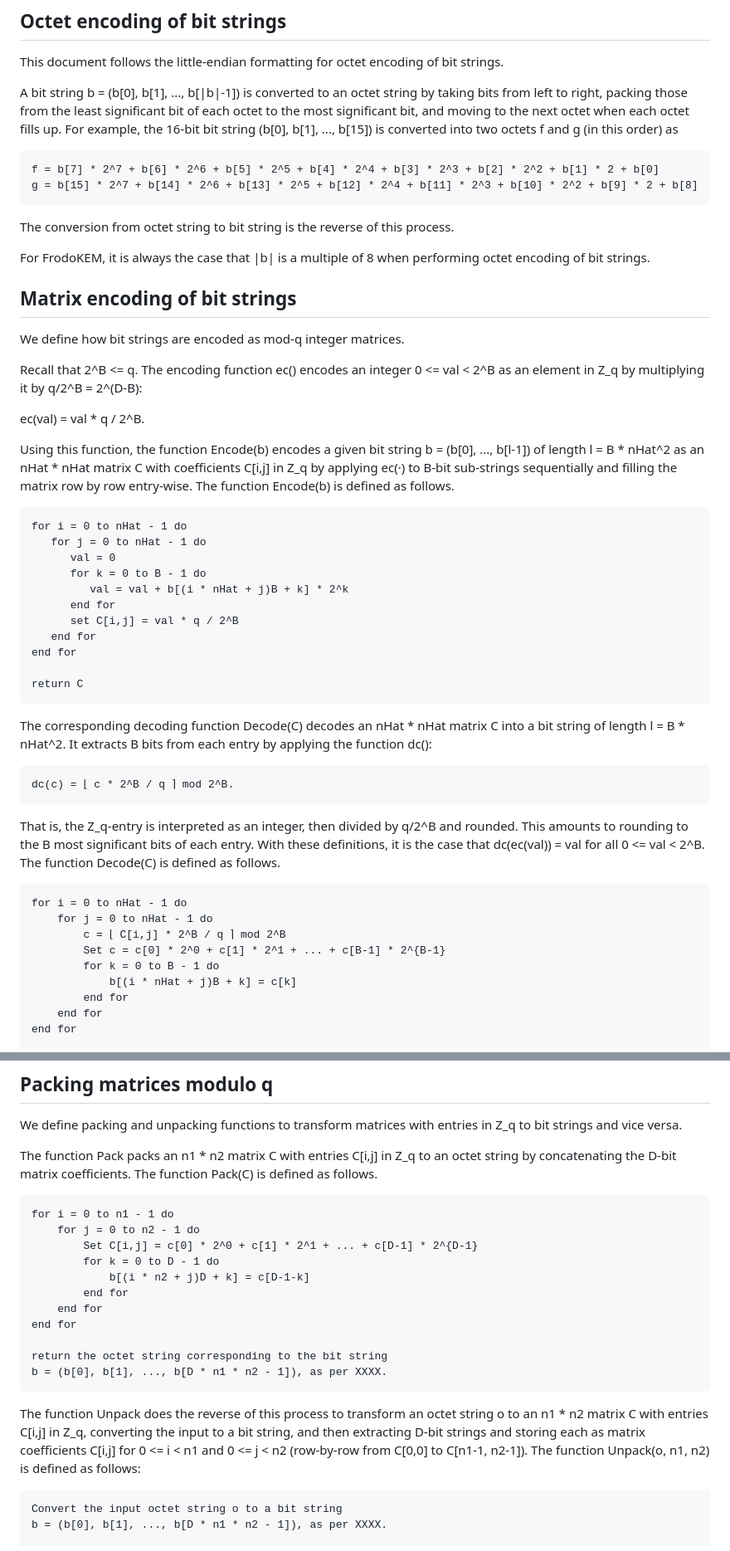
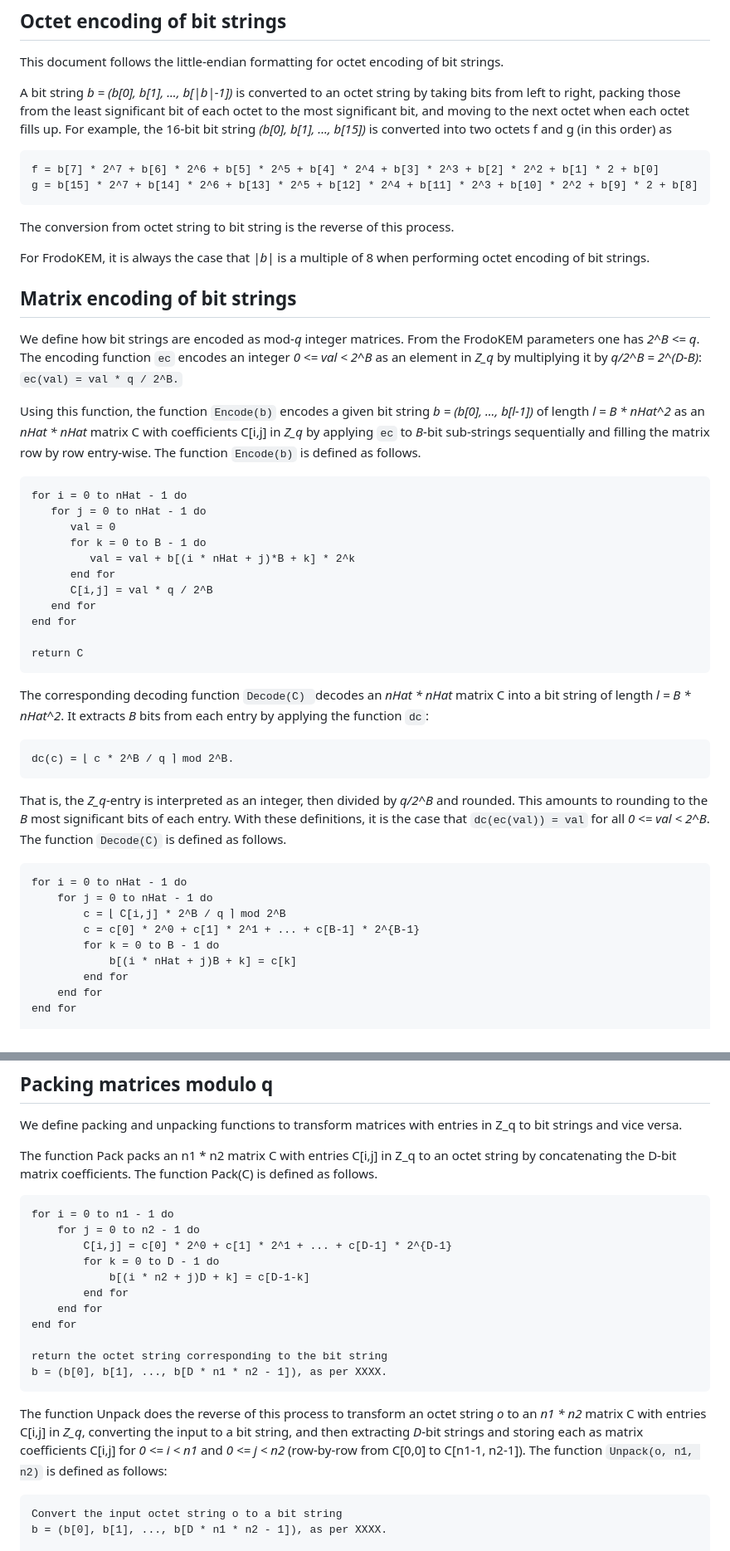
Before and after one commit to dstebila/frodokem-internet-draft, a Markdown page: draft-longa-cfrg-frodokem.md, 2 parts joined by grey strips. Shown at 83% size. Drawn GitHub-style.

```diff
--- a/draft-longa-cfrg-frodokem.md
+++ b/draft-longa-cfrg-frodokem.md
@@ -202,11 +202,11 @@ following:
 This document follows the little-endian formatting for octet encoding of
 bit strings.
 
-A bit string b = (b[0], b[1], ..., b[|b|-1]) is converted to an octet
+A bit string _b = (b[0], b[1], ..., b[|b|-1])_ is converted to an octet
 string by taking bits from left to right, packing those from the least
 significant bit of each octet to the most significant bit, and moving to
 the next octet when each octet fills up. For example, the 16-bit bit
-string (b[0], b[1], ..., b[15]) is converted into two octets f and g (in
+string _(b[0], b[1], ..., b[15])_ is converted into two octets f and g (in
 this order) as
 
 ~~~
@@ -217,57 +217,55 @@ g = b[15] * 2^7 + b[14] * 2^6 + b[13] * 2^5 + b[12] * 2^4 + b[11] * 2^3 + b[10]
 The conversion from octet string to bit string is the reverse of this
 process.
 
-For FrodoKEM, it is always the case that |b| is a multiple of 8 when
+For FrodoKEM, it is always the case that _|b|_ is a multiple of 8 when
 performing octet encoding of bit strings.
 
 ## Matrix encoding of bit strings
 
-We define how bit strings are encoded as mod-q integer matrices.
+We define how bit strings are encoded as mod-_q_ integer matrices.
+From the FrodoKEM parameters one has _2^B <= q_. The encoding function
+`ec` encodes an integer _0 <= val < 2^B_ as an element in _Z_q_ by multiplying
+it by _q/2^B = 2^(D-B)_: `ec(val) = val * q / 2^B.`
 
-Recall that 2^B <= q. The encoding function ec() encodes an integer
-0 <= val < 2^B as an element in Z_q by multiplying it by q/2^B = 2^(D-B):
+Using this function, the function `Encode(b)` encodes a given bit string
+_b = (b[0], ..., b[l-1])_ of length _l = B * nHat^2_ as an _nHat * nHat_
+matrix C with coefficients C[i,j] in _Z_q_ by applying `ec` to _B_-bit
+sub-strings sequentially and filling the matrix row by row entry-wise.
+The function `Encode(b)` is defined as follows.
 
-ec(val) = val * q / 2^B.
-
-Using this function, the function Encode(b) encodes a given bit string
-b = (b[0], ..., b[l-1]) of length l = B * nHat^2 as an nHat * nHat
-matrix C with coefficients C[i,j] in Z_q by applying ec(·) to B-bit
-sub-strings sequentially and filling the matrix row by row entry-wise.
-The function Encode(b) is defined as follows.
-
-~~~
+~~~pseudocode
 for i = 0 to nHat - 1 do
    for j = 0 to nHat - 1 do
       val = 0
       for k = 0 to B - 1 do
-         val = val + b[(i * nHat + j)B + k] * 2^k
+         val = val + b[(i * nHat + j)*B + k] * 2^k
       end for
-      set C[i,j] = val * q / 2^B
+      C[i,j] = val * q / 2^B
    end for
 end for
 
 return C
 ~~~
 
-The corresponding decoding function Decode(C) decodes an nHat * nHat
-matrix C into a bit string of length l = B * nHat^2. It extracts B bits
-from each entry by applying the function dc():
+The corresponding decoding function `Decode(C) `decodes an _nHat * nHat_
+matrix C into a bit string of length _l = B * nHat^2_. It extracts _B_ bits
+from each entry by applying the function `dc`:
 
 ~~~
 dc(c) = ⌊ c * 2^B / q ⌉ mod 2^B.
 ~~~
 
-That is, the Z_q-entry is interpreted as an integer, then divided by q/2^B
-and rounded. This amounts to rounding to the B most significant bits of
-each entry. With these definitions, it is the case that dc(ec(val)) = val
-for all 0 <= val < 2^B.
-The function Decode(C) is defined as follows.
+That is, the _Z_q_-entry is interpreted as an integer, then divided by _q/2^B_
+and rounded. This amounts to rounding to the _B_ most significant bits of
+each entry. With these definitions, it is the case that `dc(ec(val)) = val`
+for all _0 <= val < 2^B_.
+The function `Decode(C)` is defined as follows.
 
 ~~~pseudocode
 for i = 0 to nHat - 1 do
     for j = 0 to nHat - 1 do
         c = ⌊ C[i,j] * 2^B / q ⌉ mod 2^B
-        Set c = c[0] * 2^0 + c[1] * 2^1 + ... + c[B-1] * 2^{B-1}
+        c = c[0] * 2^0 + c[1] * 2^1 + ... + c[B-1] * 2^{B-1}
         for k = 0 to B - 1 do
             b[(i * nHat + j)B + k] = c[k]
         end for
@@ -289,7 +287,7 @@ The function Pack(C) is defined as follows.
 ~~~pseudocode
 for i = 0 to n1 - 1 do
     for j = 0 to n2 - 1 do
-        Set C[i,j] = c[0] * 2^0 + c[1] * 2^1 + ... + c[D-1] * 2^{D-1}
+        C[i,j] = c[0] * 2^0 + c[1] * 2^1 + ... + c[D-1] * 2^{D-1}
         for k = 0 to D - 1 do
             b[(i * n2 + j)D + k] = c[D-1-k]
         end for
@@ -300,11 +298,11 @@ return the octet string corresponding to the bit string
 b = (b[0], b[1], ..., b[D * n1 * n2 - 1]), as per XXXX.
 ~~~
 
-The function Unpack does the reverse of this process to transform an octet string o
-to an n1 * n2 matrix C with entries C[i,j] in Z_q, converting the input to a bit
-string, and then extracting D-bit strings and storing each as matrix coefficients
-C[i,j] for 0 <= i < n1 and 0 <= j < n2 (row-by-row from C[0,0] to C[n1-1, n2-1]).
-The function Unpack(o, n1, n2) is defined as follows:
+The function Unpack does the reverse of this process to transform an octet string _o_
+to an _n1 * n2_ matrix C with entries C[i,j] in _Z_q_, converting the input to a bit
+string, and then extracting _D_-bit strings and storing each as matrix coefficients
+C[i,j] for _0 <= i < n1_ and _0 <= j < n2_ (row-by-row from C[0,0] to C[n1-1, n2-1]).
+The function `Unpack(o, n1, n2)` is defined as follows:
 
 ~~~pseudocode
 Convert the input octet string o to a bit string
```
Also changed, not shown: other parts of draft-longa-cfrg-frodokem.md (+32 -35 lines).
